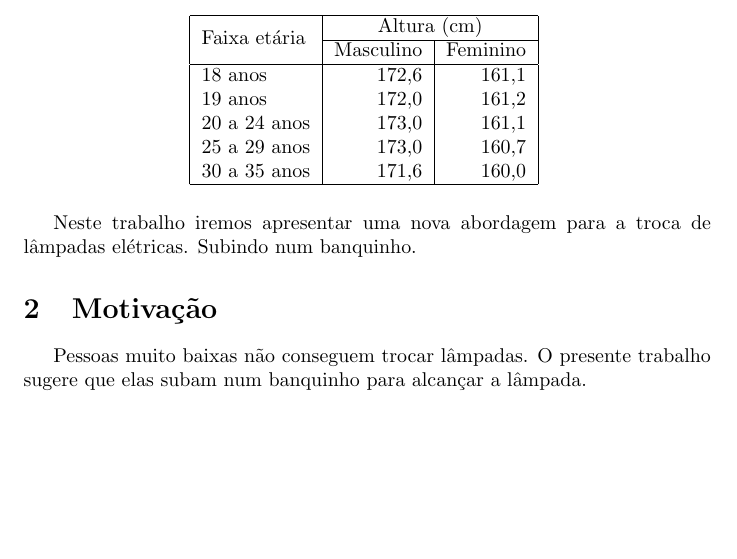
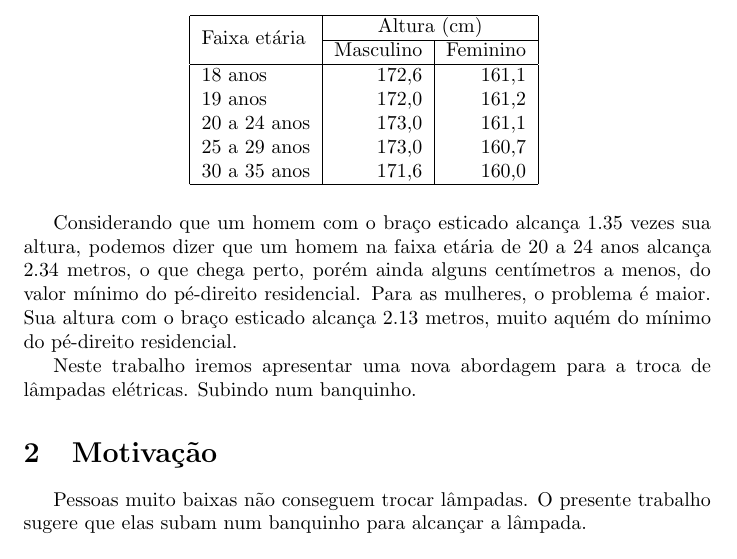
Before and after one commit to ramiropolla/TCC2, a LaTeX thesis (tcc.tex): part of page 2 of 3, cut so that both start at the same text, the shorter picture padded with empty space. Compiled offline with pdfLaTeX.

Commit message:
relação braço esticado-pé direito

```diff
--- a/tcc.tex
+++ b/tcc.tex
@@ -53,6 +53,15 @@ medianas de altura e peso do povo brasileiro por sexo.
     \label{tab:ibge}
 \end{table}
 
+% Nossos estudos mostraram que um homem com o braço esticado alcança 1.35 vezes sua altura
+% amostragem: 1 pessoa, eu mesmo. mascarar isso de algum jeito pra parecer mais sério
+Considerando que um homem com o braço esticado alcança 1.35 vezes sua altura,
+podemos dizer que um homem na faixa etária de 20 a 24 anos alcança 2.34 metros,
+o que chega perto, porém ainda alguns centímetros a menos, do valor mínimo do
+pé-direito residencial.
+Para as mulheres, o problema é maior. Sua altura com o braço esticado alcança
+2.13 metros, muito aquém do mínimo do pé-direito residencial.
+
 Neste trabalho  iremos apresentar uma nova abordagem
 para a troca  de lâmpadas elétricas.
 Subindo  num  banquinho. % hehehe
```
